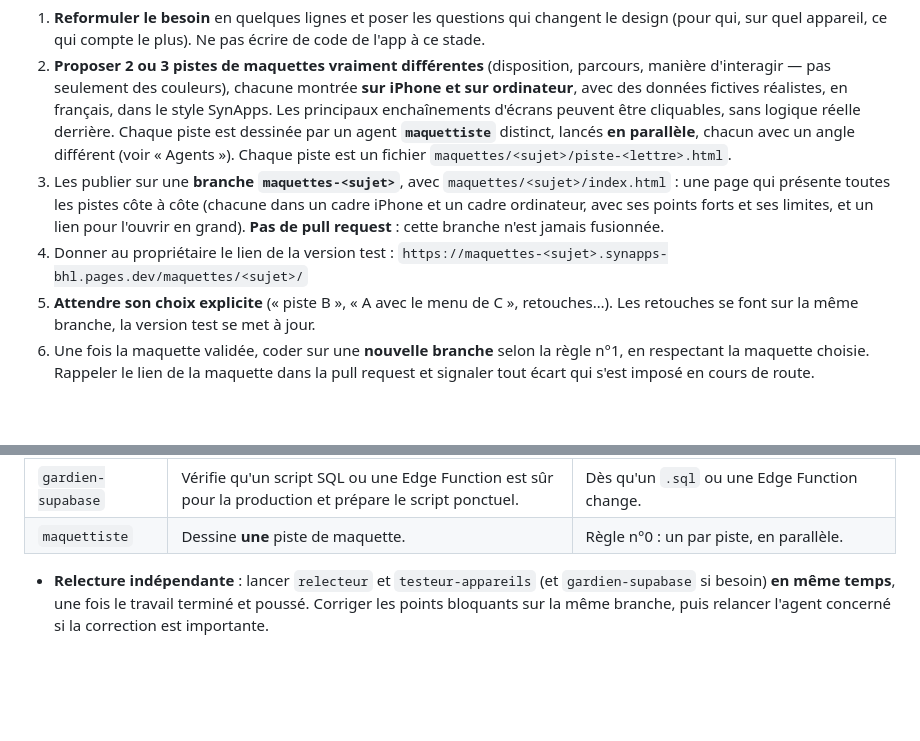
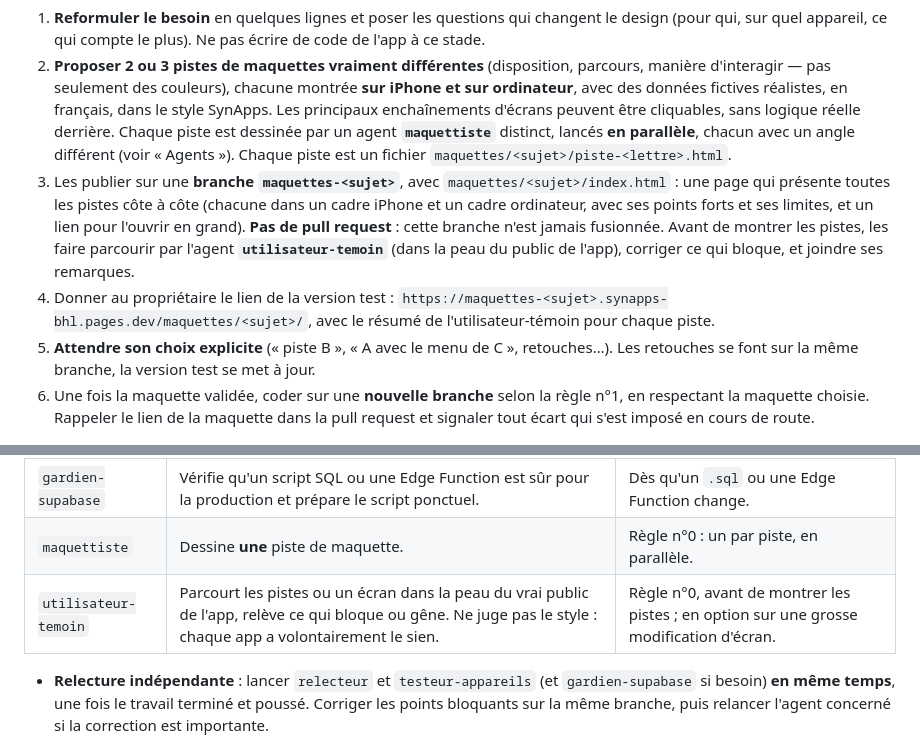
Before and after one commit to l33ko/mini-apps, a Markdown page: CLAUDE.md, 2 parts joined by grey strips. Drawn GitHub-style; blank space fills up the shorter version.

```diff
--- a/CLAUDE.md
+++ b/CLAUDE.md
@@ -10,7 +10,8 @@ Dépôt des mini apps publiques de l33ko, publiées sur **https://app.synapsium.
 2. **Proposer 2 ou 3 pistes de maquettes vraiment différentes** (disposition, parcours, manière d'interagir — pas seulement des couleurs), chacune montrée **sur iPhone et sur ordinateur**, avec des données fictives réalistes, en français, dans le style SynApps. Les principaux enchaînements d'écrans peuvent être cliquables, sans logique réelle derrière.
    Chaque piste est dessinée par un agent **`maquettiste`** distinct, lancés **en parallèle**, chacun avec un angle différent (voir « Agents »). Chaque piste est un fichier `maquettes/<sujet>/piste-<lettre>.html`.
 3. Les publier sur une **branche `maquettes-<sujet>`**, avec `maquettes/<sujet>/index.html` : une page qui présente toutes les pistes côte à côte (chacune dans un cadre iPhone et un cadre ordinateur, avec ses points forts et ses limites, et un lien pour l'ouvrir en grand). **Pas de pull request** : cette branche n'est jamais fusionnée.
-4. Donner au propriétaire le lien de la version test : `https://maquettes-<sujet>.synapps-bhl.pages.dev/maquettes/<sujet>/`
+   Avant de montrer les pistes, les faire parcourir par l'agent **`utilisateur-temoin`** (dans la peau du public de l'app), corriger ce qui bloque, et joindre ses remarques.
+4. Donner au propriétaire le lien de la version test : `https://maquettes-<sujet>.synapps-bhl.pages.dev/maquettes/<sujet>/`, avec le résumé de l'utilisateur-témoin pour chaque piste.
 5. **Attendre son choix explicite** (« piste B », « A avec le menu de C », retouches…). Les retouches se font sur la même branche, la version test se met à jour.
 6. Une fois la maquette validée, coder sur une **nouvelle branche** selon la règle n°1, en respectant la maquette choisie. Rappeler le lien de la maquette dans la pull request et signaler tout écart qui s'est imposé en cours de route.
 
@@ -64,6 +65,7 @@ Des agents spécialisés sont définis dans `.claude/agents/`. Ce sont d'autres
 | `testeur-appareils` | Ouvre les pages modifiées dans un iPhone et un ordinateur simulés, relève les erreurs, fait les captures. | Dès qu'une page change. |
 | `gardien-supabase` | Vérifie qu'un script SQL ou une Edge Function est sûr pour la production et prépare le script ponctuel. | Dès qu'un `.sql` ou une Edge Function change. |
 | `maquettiste` | Dessine **une** piste de maquette. | Règle n°0 : un par piste, en parallèle. |
+| `utilisateur-temoin` | Parcourt les pistes ou un écran dans la peau du vrai public de l'app, relève ce qui bloque ou gêne. Ne juge pas le style : chaque app a volontairement le sien. | Règle n°0, avant de montrer les pistes ; en option sur une grosse modification d'écran. |
 
 - **Relecture indépendante** : lancer `relecteur` et `testeur-appareils` (et `gardien-supabase` si besoin) **en même temps**, une fois le travail terminé et poussé. Corriger les points bloquants sur la même branche, puis relancer l'agent concerné si la correction est importante.
 - Les agents ne poussent, ne fusionnent et ne publient rien : la session principale reste seule responsable de la branche et de la pull request.
```
Also changed, not shown: .claude/agents/utilisateur-temoin.md (added, +44 -0 lines).
